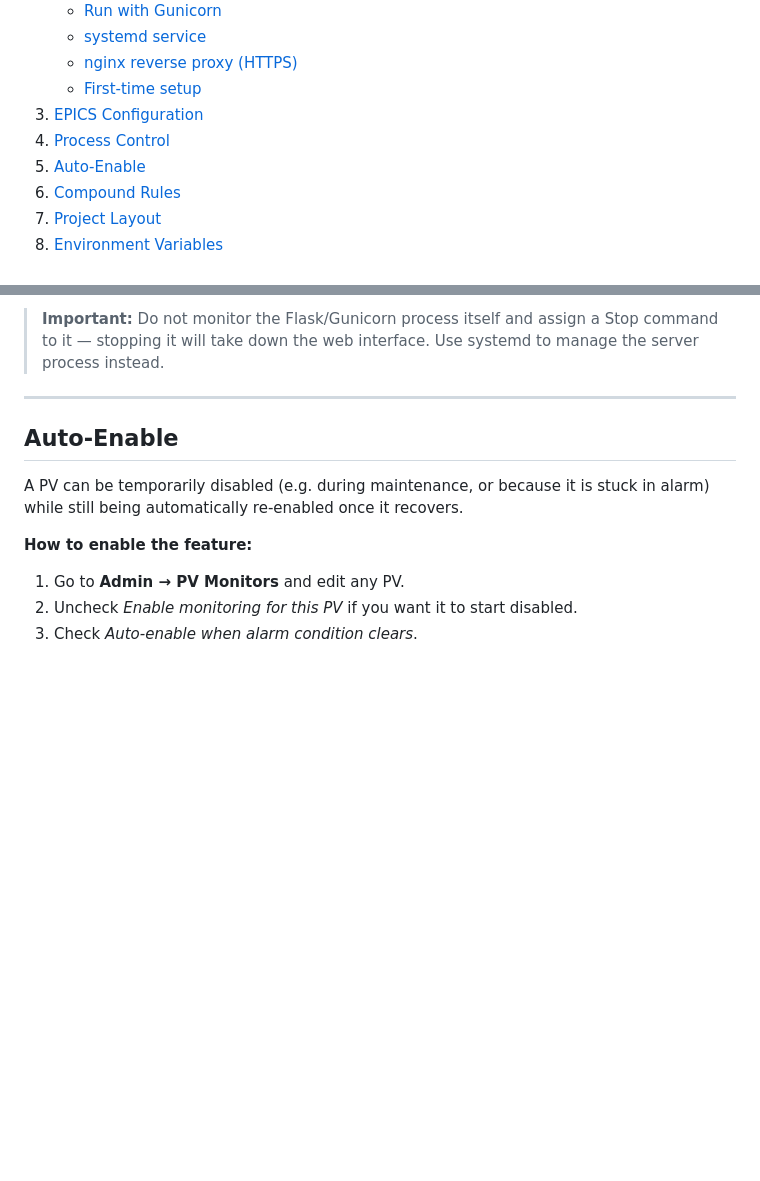
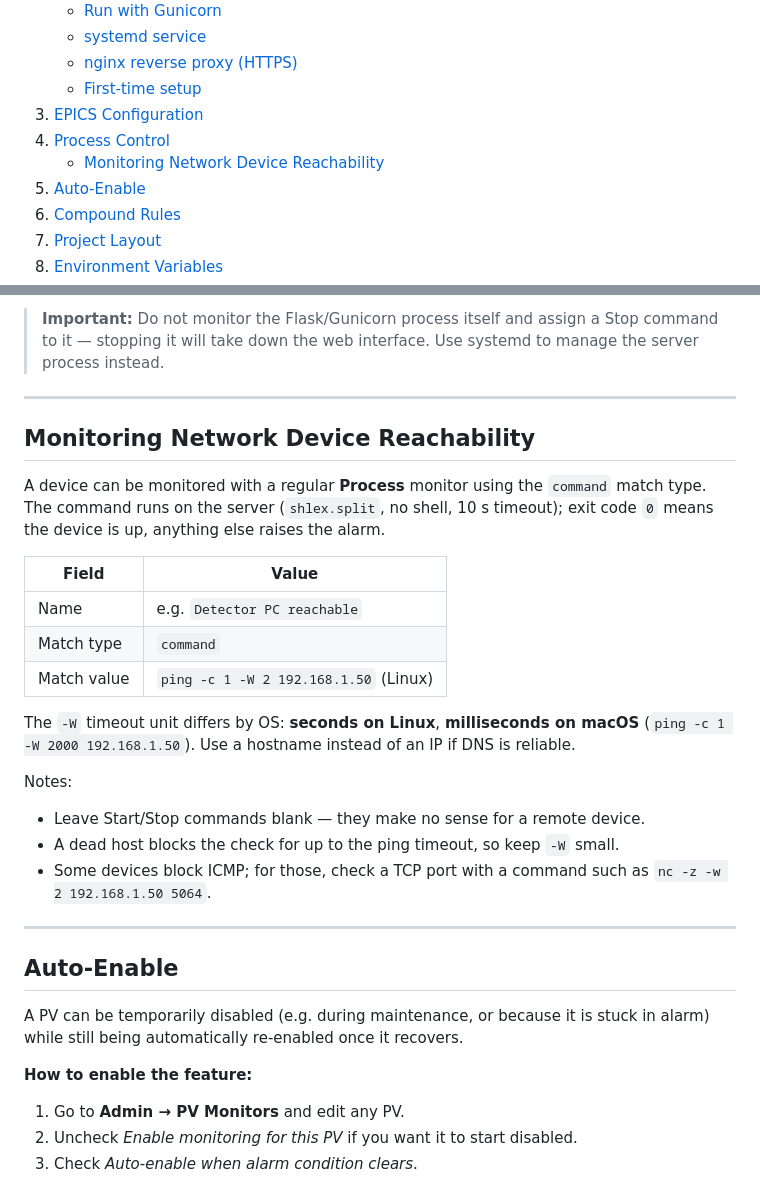
Before and after one commit to nayanbera/beamline_watchdog, a Markdown page: README.md, 2 parts joined by grey strips. Rendered like a GitHub page; blank space fills up the shorter version.

Commit message:
docs: add ping-based device reachability example

```diff
--- a/README.md
+++ b/README.md
@@ -32,6 +32,7 @@ A web-based EPICS PV and process watchdog. Monitors process variables against co
    - [First-time setup](#first-time-setup)
 3. [EPICS Configuration](#epics-configuration)
 4. [Process Control](#process-control)
+   - [Monitoring Network Device Reachability](#monitoring-network-device-reachability)
 5. [Auto-Enable](#auto-enable)
 6. [Compound Rules](#compound-rules)
 6. [Project Layout](#project-layout)
@@ -408,6 +409,29 @@ public dashboard.
 
 ---
 
+## Monitoring Network Device Reachability
+
+A device can be monitored with a regular **Process** monitor using the `command` match type. The
+command runs on the server (`shlex.split`, no shell, 10 s timeout); exit code `0` means the device
+is up, anything else raises the alarm.
+
+| Field | Value |
+|-------|-------|
+| Name | e.g. `Detector PC reachable` |
+| Match type | `command` |
+| Match value | `ping -c 1 -W 2 192.168.1.50` (Linux) |
+
+The `-W` timeout unit differs by OS: **seconds on Linux**, **milliseconds on macOS**
+(`ping -c 1 -W 2000 192.168.1.50`). Use a hostname instead of an IP if DNS is reliable.
+
+Notes:
+- Leave Start/Stop commands blank — they make no sense for a remote device.
+- A dead host blocks the check for up to the ping timeout, so keep `-W` small.
+- Some devices block ICMP; for those, check a TCP port with a command such as
+  `nc -z -w 2 192.168.1.50 5064`.
+
+---
+
 ## Auto-Enable
 
 A PV can be temporarily disabled (e.g. during maintenance, or because it is stuck in alarm)
```
